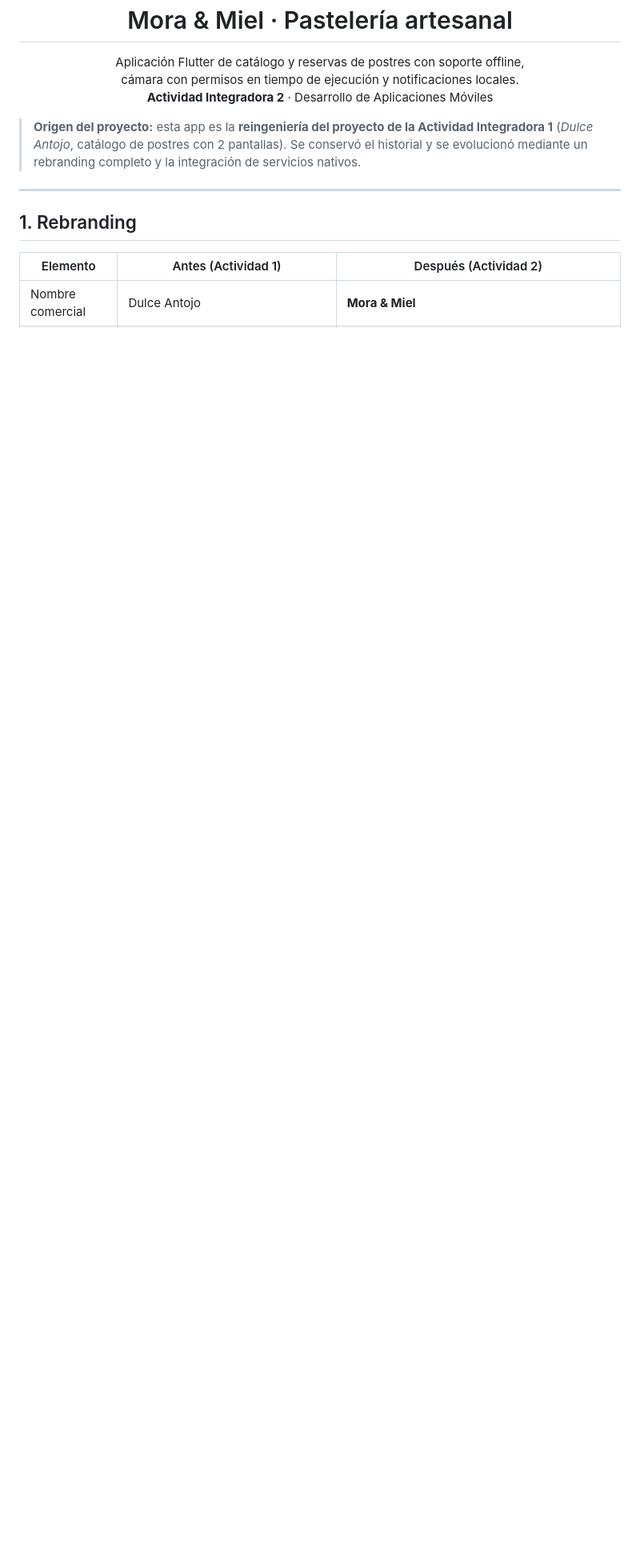
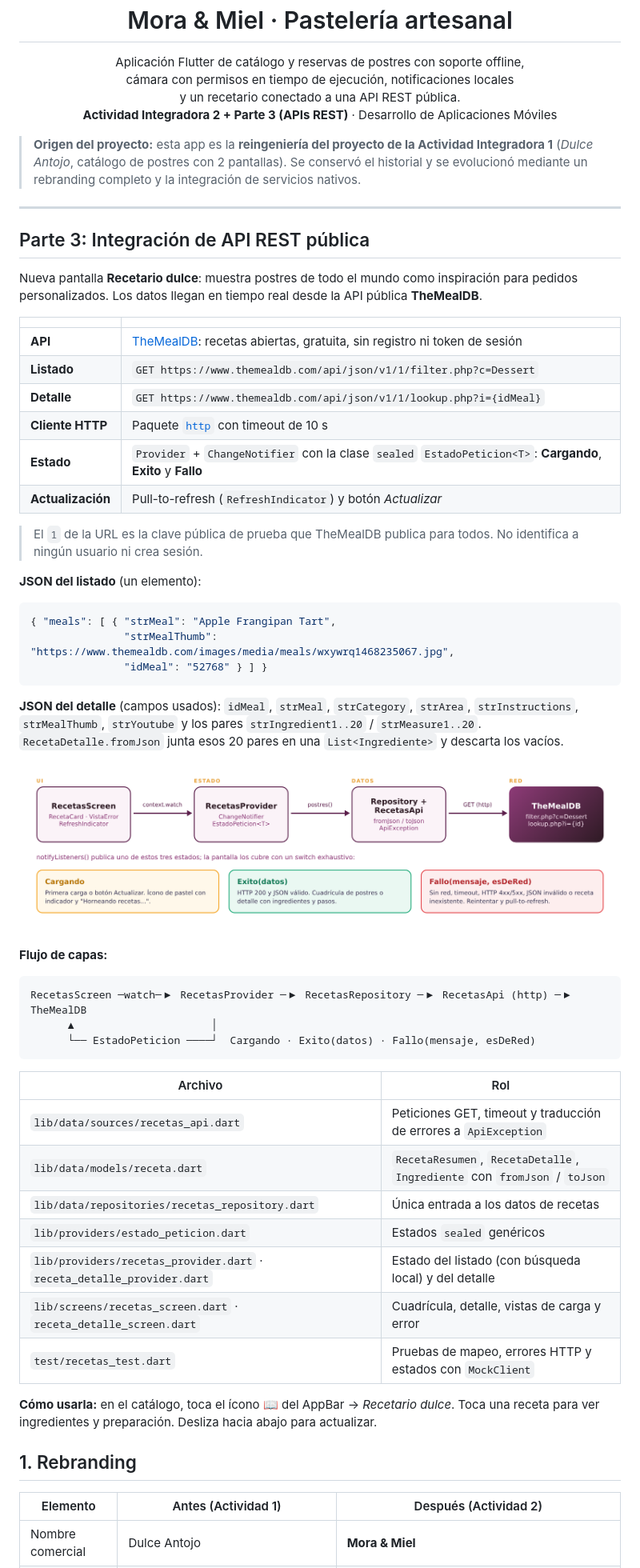
Before and after one commit to Cintygm/dulce-antojo-flutter-p3, a Markdown page: README.md, the part around one of its changes. Shown at 80% size. GitHub-like rendering; pictures changed too: docs/img/arquitectura_recetario.png (added); blank space fills up the shorter version.

Commit message:
docs: README e informe de la Parte 3 (API REST)
- README: sección de la API TheMealDB, endpoints, JSON, arquitectura, QA y rama feature/api-integration
- docs/Guaman_Cinthia_Parte3_API.pdf (+ .docx editable para pegar las capturas)
- docs/img/arquitectura_recetario.png

````diff
--- a/README.md
+++ b/README.md
@@ -6,8 +6,9 @@
 
 <p align="center">
   Aplicación Flutter de catálogo y reservas de postres con soporte offline,<br>
-  cámara con permisos en tiempo de ejecución y notificaciones locales.<br>
-  <b>Actividad Integradora 2</b> · Desarrollo de Aplicaciones Móviles
+  cámara con permisos en tiempo de ejecución, notificaciones locales<br>
+  y un recetario conectado a una API REST pública.<br>
+  <b>Actividad Integradora 2 + Parte 3 (APIs REST)</b> · Desarrollo de Aplicaciones Móviles
 </p>
 
 > **Origen del proyecto:** esta app es la **reingeniería del proyecto de la Actividad Integradora 1**
@@ -15,6 +16,54 @@
 > mediante un rebranding completo y la integración de servicios nativos.
 
 ---
+
+## Parte 3: Integración de API REST pública
+
+Nueva pantalla **Recetario dulce**: muestra postres de todo el mundo como inspiración para pedidos personalizados.
+Los datos llegan en tiempo real desde la API pública **TheMealDB**.
+
+| | |
+|---|---|
+| **API** | [TheMealDB](https://www.themealdb.com/api.php): recetas abiertas, gratuita, sin registro ni token de sesión |
+| **Listado** | `GET https://www.themealdb.com/api/json/v1/1/filter.php?c=Dessert` |
+| **Detalle** | `GET https://www.themealdb.com/api/json/v1/1/lookup.php?i={idMeal}` |
+| **Cliente HTTP** | Paquete [`http`](https://pub.dev/packages/http) con timeout de 10 s |
+| **Estado** | `Provider` + `ChangeNotifier` con la clase `sealed` `EstadoPeticion<T>`: **Cargando**, **Exito** y **Fallo** |
+| **Actualización** | Pull-to-refresh (`RefreshIndicator`) y botón *Actualizar* |
+
+> El `1` de la URL es la clave pública de prueba que TheMealDB publica para todos. No identifica a ningún usuario ni crea sesión.
+
+**JSON del listado** (un elemento):
+```json
+{ "meals": [ { "strMeal": "Apple Frangipan Tart",
+               "strMealThumb": "https://www.themealdb.com/images/media/meals/wxywrq1468235067.jpg",
+               "idMeal": "52768" } ] }
+```
+
+**JSON del detalle** (campos usados): `idMeal`, `strMeal`, `strCategory`, `strArea`, `strInstructions`, `strMealThumb`, `strYoutube` y los pares `strIngredient1..20` / `strMeasure1..20`.
+`RecetaDetalle.fromJson` junta esos 20 pares en una `List<Ingrediente>` y descarta los vacíos.
+
+![Arquitectura del recetario](docs/img/arquitectura_recetario.png)
+
+**Flujo de capas:**
+```
+RecetasScreen ─watch─▶ RecetasProvider ─▶ RecetasRepository ─▶ RecetasApi (http) ─▶ TheMealDB
+      ▲                      │
+      └── EstadoPeticion ────┘  Cargando · Exito(datos) · Fallo(mensaje, esDeRed)
+```
+
+| Archivo | Rol |
+|---|---|
+| `lib/data/sources/recetas_api.dart` | Peticiones GET, timeout y traducción de errores a `ApiException` |
+| `lib/data/models/receta.dart` | `RecetaResumen`, `RecetaDetalle`, `Ingrediente` con `fromJson` / `toJson` |
+| `lib/data/repositories/recetas_repository.dart` | Única entrada a los datos de recetas |
+| `lib/providers/estado_peticion.dart` | Estados `sealed` genéricos |
+| `lib/providers/recetas_provider.dart` · `receta_detalle_provider.dart` | Estado del listado (con búsqueda local) y del detalle |
+| `lib/screens/recetas_screen.dart` · `receta_detalle_screen.dart` | Cuadrícula, detalle, vistas de carga y error |
+| `test/recetas_test.dart` | Pruebas de mapeo, errores HTTP y estados con `MockClient` |
+
+**Cómo usarla:** en el catálogo, toca el ícono 📖 del AppBar → *Recetario dulce*. Toca una receta para ver ingredientes y preparación.
+Desliza hacia abajo para actualizar.
 
 ## 1. Rebranding
 
````
Also changed, not shown: other parts of README.md (+20 -4 lines), 2 other files.
